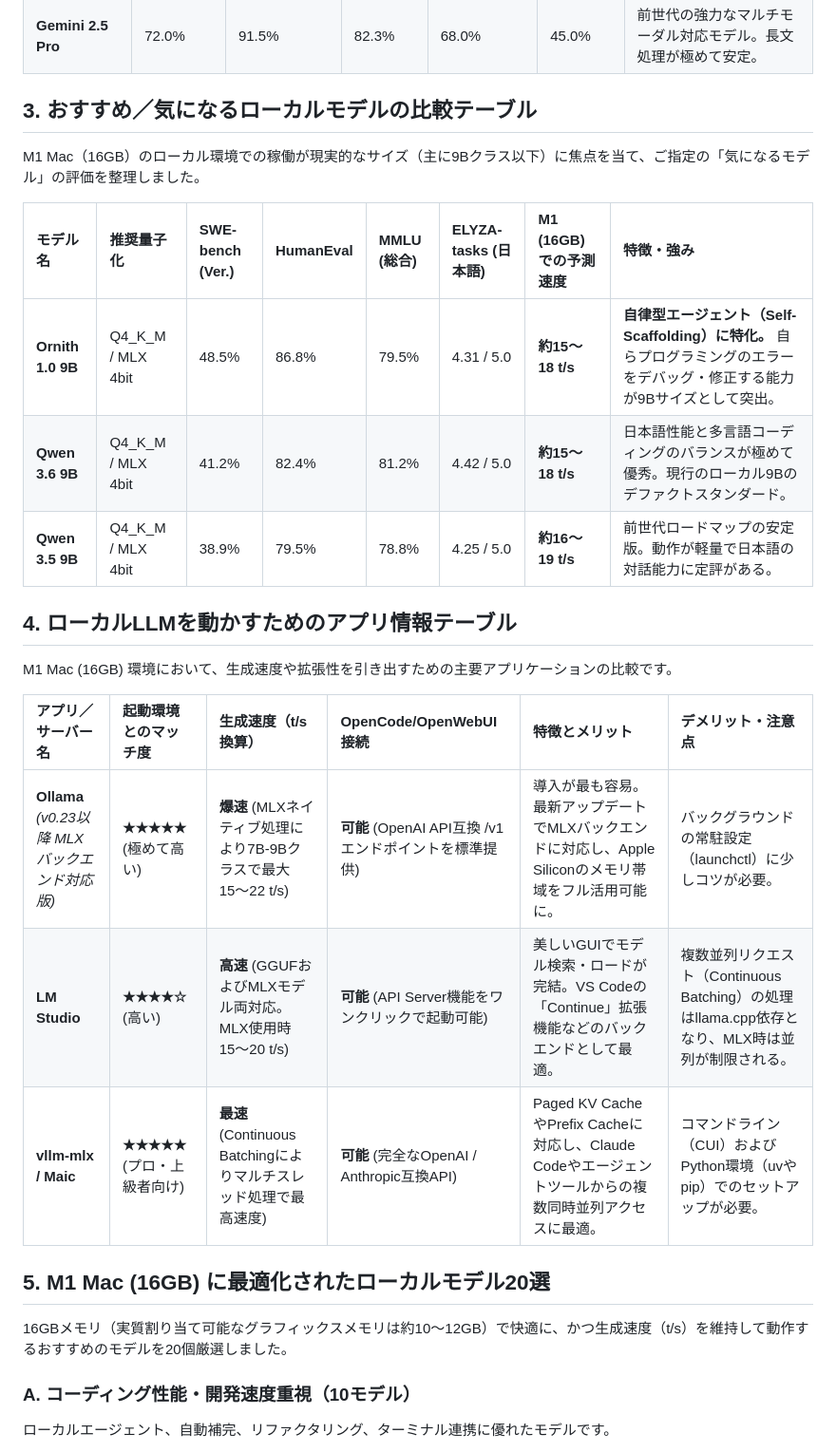
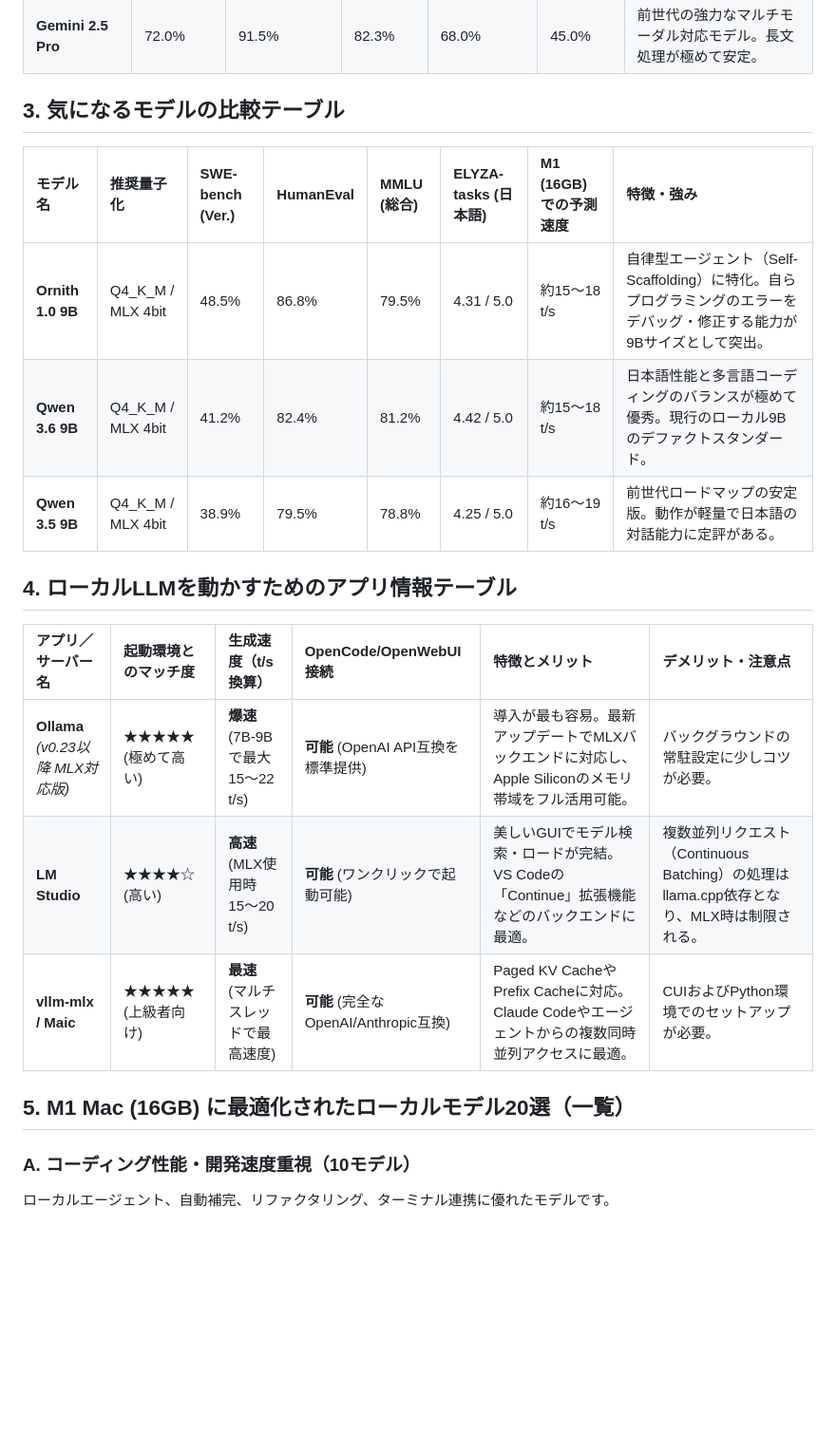
Before and after one commit to funaryou-learning-path/LocalLLMMemo, a Markdown page: gemini.md, the part around one of its changes. Shown at 95% size. Drawn GitHub-style; blank space fills up the shorter version.

```diff
--- a/gemini.md
+++ b/gemini.md
@@ -31,29 +24,23 @@
 | **DeepSeek V4 (Fresh)** | 80.8% | 95.8% | 86.2% | 76.5% | 60.8% | オープンウェイトモデルでありながら、商用最高峰モデルと完全に横並びの性能。 |
 | **Gemini 2.5 Pro** | 72.0% | 91.5% | 82.3% | 68.0% | 45.0% | 前世代の強力なマルチモーダル対応モデル。長文処理が極めて安定。 |
 
-## **3\. おすすめ／気になるローカルモデルの比較テーブル**
+## **3\. 気になるモデルの比較テーブル**
 
-M1 Mac（16GB）のローカル環境での稼働が現実的なサイズ（主に9Bクラス以下）に焦点を当て、ご指定の「気になるモデル」の評価を整理しました。
-
-| モデル名 | 推奨量子化 | SWE-bench (Ver.) | HumanEval | MMLU (総合) | ELYZA-tasks (日本語) | M1 (16GB) での予測速度 | 特徴・強み |
+| モデル名 | 推奨量子化 | SWE-bench (Ver.) | HumanEval | MMLU (総合) | ELYZA-tasks (日本語) | M1 (16GB) での予測速度 | 特徴・強み   |
 | :---- | :---- | :---- | :---- | :---- | :---- | :---- | :---- |
-| **Ornith 1.0 9B** | Q4\_K\_M / MLX 4bit | 48.5% | 86.8% | 79.5% | 4.31 / 5.0 | **約15〜18 t/s** | **自律型エージェント（Self-Scaffolding）に特化。** 自らプログラミングのエラーをデバッグ・修正する能力が9Bサイズとして突出。 |
-| **Qwen 3.6 9B** | Q4\_K\_M / MLX 4bit | 41.2% | 82.4% | 81.2% | 4.42 / 5.0 | **約15〜18 t/s** | 日本語性能と多言語コーディングのバランスが極めて優秀。現行のローカル9Bのデファクトスタンダード。 |
-| **Qwen 3.5 9B** | Q4\_K\_M / MLX 4bit | 38.9% | 79.5% | 78.8% | 4.25 / 5.0 | **約16〜19 t/s** | 前世代ロードマップの安定版。動作が軽量で日本語の対話能力に定評がある。 |
+| **Ornith 1.0 9B** | Q4\_K\_M / MLX 4bit | 48.5% | 86.8% | 79.5% | 4.31 / 5.0 | 約15〜18 t/s | 自律型エージェント（Self-Scaffolding）に特化。自らプログラミングのエラーをデバッグ・修正する能力が9Bサイズとして突出。 |
+| **Qwen 3.6 9B** | Q4\_K\_M / MLX 4bit | 41.2% | 82.4% | 81.2% | 4.42 / 5.0 | 約15〜18 t/s | 日本語性能と多言語コーディングのバランスが極めて優秀。現行のローカル9Bのデファクトスタンダード。 |
+| **Qwen 3.5 9B** | Q4\_K\_M / MLX 4bit | 38.9% | 79.5% | 78.8% | 4.25 / 5.0 | 約16〜19 t/s | 前世代ロードマップの安定版。動作が軽量で日本語の対話能力に定評がある。 |
 
 ## **4\. ローカルLLMを動かすためのアプリ情報テーブル**
 
-M1 Mac (16GB) 環境において、生成速度や拡張性を引き出すための主要アプリケーションの比較です。
+| アプリ／サーバー名 | 起動環境とのマッチ度 | 生成速度（t/s換算） | OpenCode/OpenWebUI接続 | 特徴とメリット | デメリット・注意点   |
+| :---- | :---- | :---- | :---- | :---- | :---- |
+| **Ollama** *(v0.23以降 MLX対応版)* | ★★★★★ (極めて高い) | **爆速** (7B-9Bで最大15〜22 t/s) | **可能** (OpenAI API互換を標準提供) | 導入が最も容易。最新アップデートでMLXバックエンドに対応し、Apple Siliconのメモリ帯域をフル活用可能。 | バックグラウンドの常駐設定に少しコツが必要。 |
+| **LM Studio** | ★★★★☆ (高い) | **高速** (MLX使用時15〜20 t/s) | **可能** (ワンクリックで起動可能) | 美しいGUIでモデル検索・ロードが完結。VS Codeの「Continue」拡張機能などのバックエンドに最適。 | 複数並列リクエスト（Continuous Batching）の処理はllama.cpp依存となり、MLX時は制限される。 |
+| **vllm-mlx / Maic** | ★★★★★ (上級者向け) | **最速** (マルチスレッドで最高速度) | **可能** (完全なOpenAI/Anthropic互換) | Paged KV CacheやPrefix Cacheに対応。Claude Codeやエージェントからの複数同時並列アクセスに最適。 | CUIおよびPython環境でのセットアップが必要。 |
 
-| アプリ／サーバー名 | 起動環境とのマッチ度 | 生成速度（t/s換算） | OpenCode/OpenWebUI接続 | 特徴とメリット | デメリット・注意点 |
-| :---- | :---- | :---- | :---- | :---- | :---- |
-| **Ollama** *(v0.23以降 MLXバックエンド対応版)* | **★★★★★** (極めて高い) | **爆速** (MLXネイティブ処理により7B-9Bクラスで最大15〜22 t/s) | **可能** (OpenAI API互換 /v1 エンドポイントを標準提供) | 導入が最も容易。最新アップデートでMLXバックエンドに対応し、Apple Siliconのメモリ帯域をフル活用可能に。 | バックグラウンドの常駐設定（launchctl）に少しコツが必要。 |
-| **LM Studio** | **★★★★☆** (高い) | **高速** (GGUFおよびMLXモデル両対応。MLX使用時15〜20 t/s) | **可能** (API Server機能をワンクリックで起動可能) | 美しいGUIでモデル検索・ロードが完結。VS Codeの「Continue」拡張機能などのバックエンドとして最適。 | 複数並列リクエスト（Continuous Batching）の処理はllama.cpp依存となり、MLX時は並列が制限される。 |
-| **vllm-mlx / Maic** | **★★★★★** (プロ・上級者向け) | **最速** (Continuous Batchingによりマルチスレッド処理で最高速度) | **可能** (完全なOpenAI / Anthropic互換API) | Paged KV CacheやPrefix Cacheに対応し、Claude Codeやエージェントツールからの複数同時並列アクセスに最適。 | コマンドライン（CUI）およびPython環境（uvやpip）でのセットアップが必要。 |
-
-## **5\. M1 Mac (16GB) に最適化されたローカルモデル20選**
-
-16GBメモリ（実質割り当て可能なグラフィックスメモリは約10〜12GB）で快適に、かつ生成速度（t/s）を維持して動作するおすすめのモデルを20個厳選しました。
+## **5\. M1 Mac (16GB) に最適化されたローカルモデル20選（一覧）**
 
 ### **A. コーディング性能・開発速度重視（10モデル）**
 
```
Also changed, not shown: other parts of gemini.md (+37 -68 lines).
